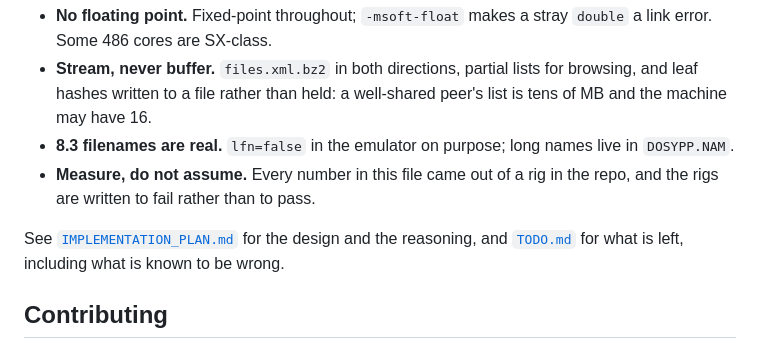
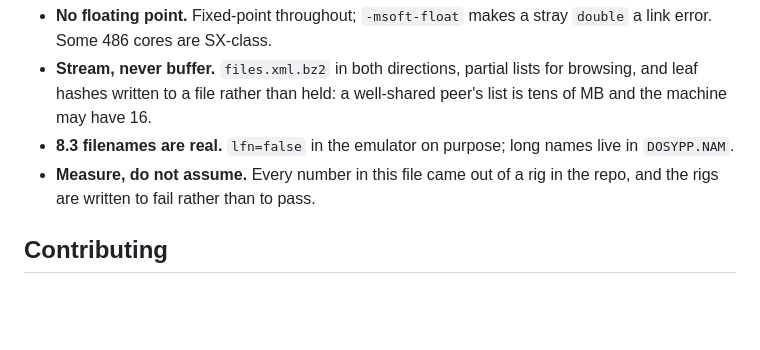
Before and after one commit to Dosy-Plus-Plus/DosyPlusPlus, a Markdown page: README.md, the part around the change. Rendered like a GitHub page; blank space fills up the shorter version.

Commit message:
Readme doc improvements

```diff
--- a/README.md
+++ b/README.md
@@ -407,10 +407,6 @@ assumed.
 - **Measure, do not assume.** Every number in this file came out of a rig
   in the repo, and the rigs are written to fail rather than to pass.
 
-See [`IMPLEMENTATION_PLAN.md`](IMPLEMENTATION_PLAN.md) for the design and
-the reasoning, and [`TODO.md`](TODO.md) for what is left, including what is
-known to be wrong.
-
 ## Contributing
 
 [`CONTRIBUTING.md`](CONTRIBUTING.md) covers the build, the two C dialects
```
